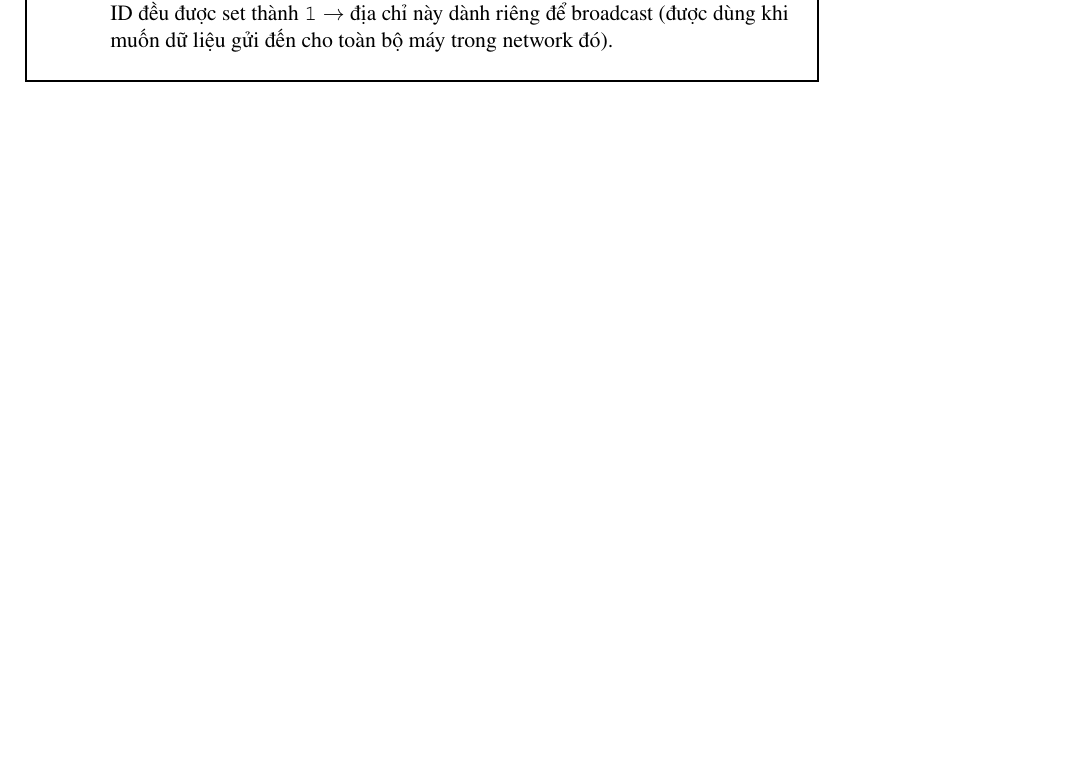
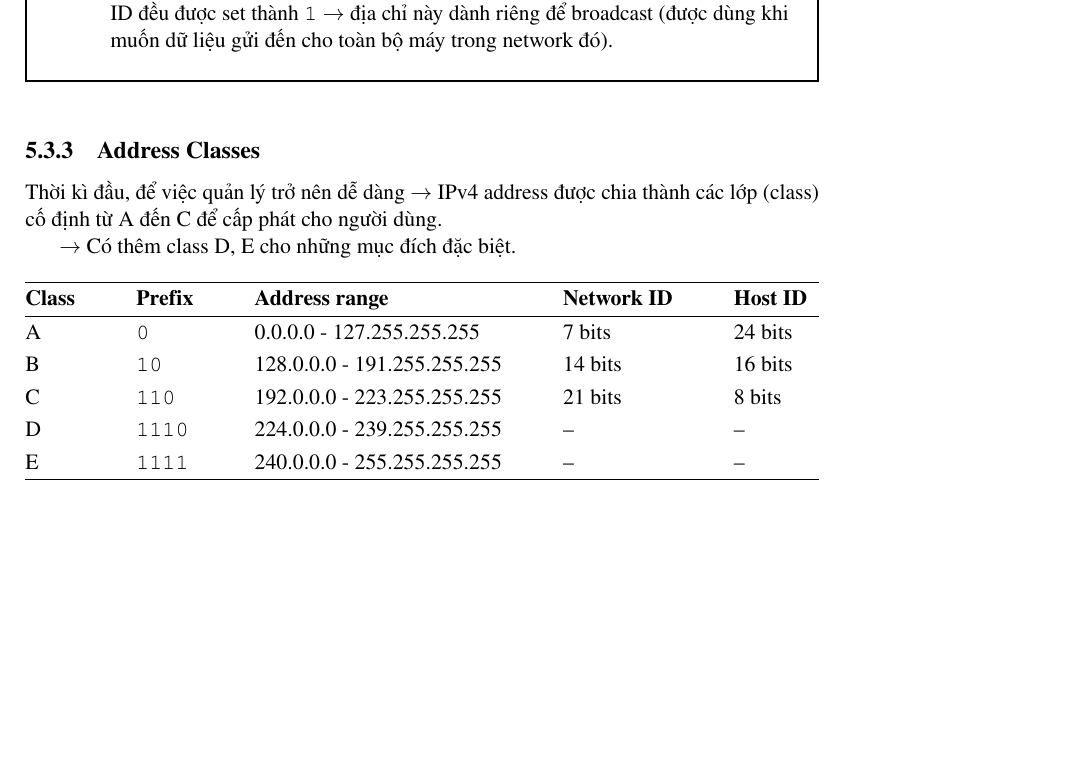
Before and after one commit to dhtson/CompNet_Notes, a LaTeX thesis (main.tex, which reads lecture/chap_5.tex): part of page 93 of 93, cut so that both start at the same text, the shorter picture padded with empty space. Compiled offline with pdfLaTeX.

Commit message:
[Update]: Notes updated

```diff
--- a/lecture/chap_5.tex
+++ b/lecture/chap_5.tex
@@ -265,3 +265,26 @@ Có \textbf{hai host ID} được hệ thống giữ lại mà \textbf{không th
 \end{itemize}
 \end{mybox}
 \medskip
+
+\subsection{Address Classes}
+
+\noindent
+Thời kì đầu, để việc quản lý trở nên dễ dàng $\rightarrow$ IPv4 address được chia thành các lớp (class) cố định từ A đến C để cấp phát cho người dùng.
+
+$\rightarrow$ Có thêm class D, E cho những mục đích đặc biệt.
+
+\begin{table}[h]
+    \renewcommand{\arraystretch}{1.2}
+    \begin{tabular*}{\linewidth}{@{\extracolsep{\fill}}lllll}
+        \hline
+        \textbf{Class} & \textbf{Prefix} & \textbf{Address range} & \textbf{Network ID} & \textbf{Host ID} \\
+        \hline
+        A & \texttt{0} & 0.0.0.0 - 127.255.255.255 & 7 bits & 24 bits \\
+        B & \texttt{10} & 128.0.0.0 - 191.255.255.255 & 14 bits & 16 bits \\
+        C & \texttt{110} & 192.0.0.0 - 223.255.255.255 & 21 bits & 8 bits \\
+        D & \texttt{1110} & 224.0.0.0 - 239.255.255.255 & -- & -- \\
+        E & \texttt{1111} & 240.0.0.0 - 255.255.255.255 & -- & -- \\
+        \hline
+    \end{tabular*}
+\end{table}
+\medskip
```
Also changed, not shown: lecture/chap_5.tex (2 more changed lines), 1 other file.
